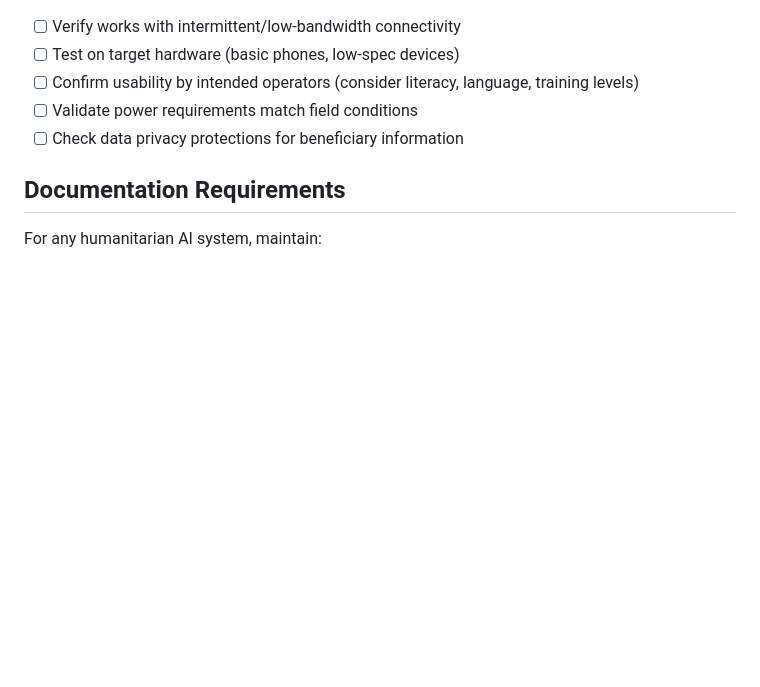
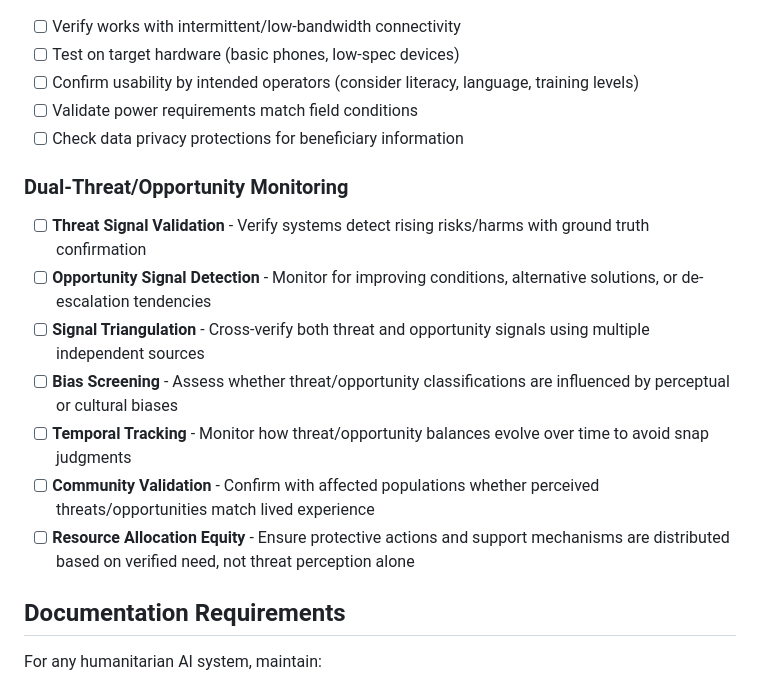
Before and after one commit to s-k-y-h-i-g-h/OracleSystemsCIC, a Markdown page: OpenState/VERIFICATION-PROTOCOL-HUMANITARIAN-AI.md, the part around the change. GitHub-like rendering; blank space fills up the shorter version.

Commit message:
Add Dual-Threat/Opportunity Monitoring section to verification protocol based on our discussion of systemic self-similarity and threat detection

```diff
--- a/OpenState/VERIFICATION-PROTOCOL-HUMANITARIAN-AI.md
+++ b/OpenState/VERIFICATION-PROTOCOL-HUMANITARIAN-AI.md
@@ -106,6 +106,15 @@ To ensure AI systems used in humanitarian contexts are verified, transparent, an
 - [ ] Validate power requirements match field conditions
 - [ ] Check data privacy protections for beneficiary information
 
+### Dual-Threat/Opportunity Monitoring
+- [ ] **Threat Signal Validation** - Verify systems detect rising risks/harms with ground truth confirmation
+- [ ] **Opportunity Signal Detection** - Monitor for improving conditions, alternative solutions, or de-escalation tendencies
+- [ ] **Signal Triangulation** - Cross-verify both threat and opportunity signals using multiple independent sources
+- [ ] **Bias Screening** - Assess whether threat/opportunity classifications are influenced by perceptual or cultural biases
+- [ ] **Temporal Tracking** - Monitor how threat/opportunity balances evolve over time to avoid snap judgments
+- [ ] **Community Validation** - Confirm with affected populations whether perceived threats/opportunities match lived experience
+- [ ] **Resource Allocation Equity** - Ensure protective actions and support mechanisms are distributed based on verified need, not threat perception alone
+
 ## Documentation Requirements
 
 For any humanitarian AI system, maintain:
```
